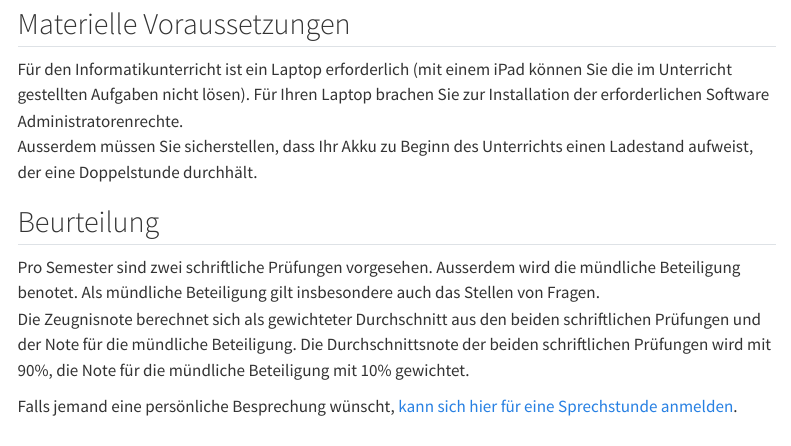
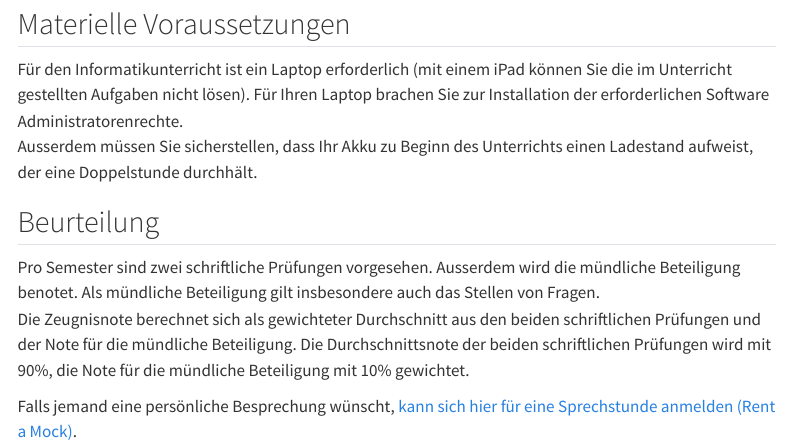
Before and after one commit to SkriptenMk/I_eW_25-29, a Quarto document (index.qmd): the page in a window 1100 px wide, from 890 px down. Rendered offline with R 4.5, knitr and Pandoc in place of Quarto, with nearby package versions; menus at the side of the page are left out.

Commit message:
Korrigiere Terminlink

```diff
--- a/index.qmd
+++ b/index.qmd
@@ -52,4 +52,4 @@ Note für die mündliche Beteiligung mit 10% gewichtet.
 
 Falls jemand eine persönliche Besprechung wünscht,
 <a href="https://calendar.app.google/XdTippvkrbHJct3Y9" target="_blank">
-kann sich hier für eine Sprechstunde anmelden</a>.
+kann sich hier für eine Sprechstunde anmelden (Rent a Mock)</a>.
```
Also changed, not shown: docs/search.json, 1 other file.
